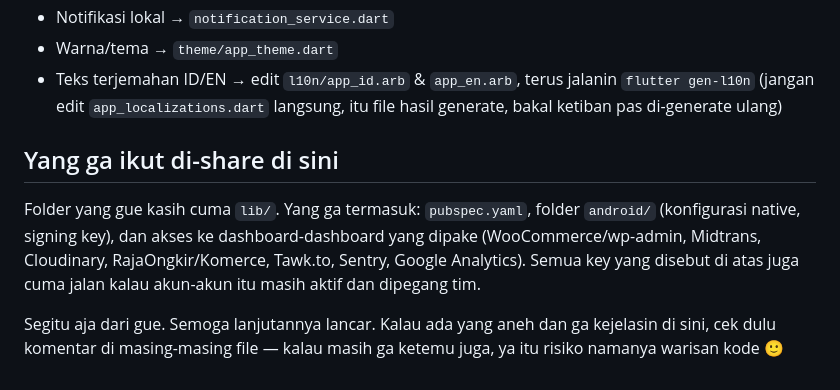
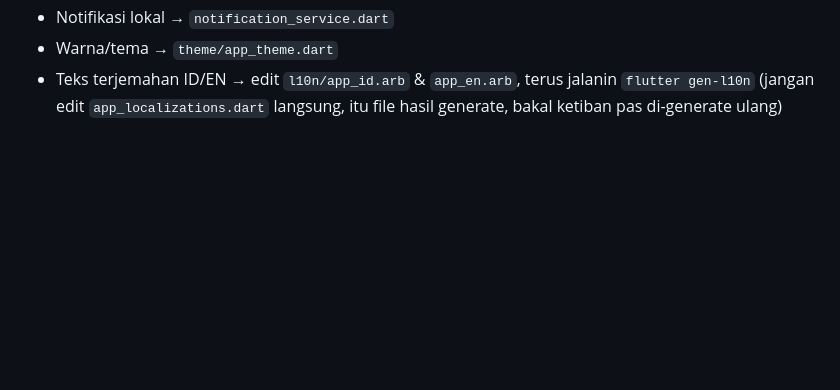
Before and after one commit to bindexmall/Bindexmall, a Markdown page: README.md, the part around the change. Rendered like a GitHub page; blank space fills up the shorter version.

```diff
--- a/README.md
+++ b/README.md
@@ -142,16 +142,3 @@ sama.
 - Teks terjemahan ID/EN → edit `l10n/app_id.arb` & `app_en.arb`, terus
   jalanin `flutter gen-l10n` (jangan edit `app_localizations.dart`
   langsung, itu file hasil generate, bakal ketiban pas di-generate ulang)
-
-## Yang ga ikut di-share di sini
-
-Folder yang gue kasih cuma `lib/`. Yang ga termasuk: `pubspec.yaml`,
-folder `android/` (konfigurasi native, signing key), dan akses ke
-dashboard-dashboard yang dipake (WooCommerce/wp-admin, Midtrans,
-Cloudinary, RajaOngkir/Komerce, Tawk.to, Sentry, Google Analytics). Semua
-key yang disebut di atas juga cuma jalan kalau akun-akun itu masih aktif
-dan dipegang tim.
-
-Segitu aja dari gue. Semoga lanjutannya lancar. Kalau ada yang aneh dan
-ga kejelasin di sini, cek dulu komentar di masing-masing file — kalau
-masih ga ketemu juga, ya itu risiko namanya warisan kode 🙂
```
